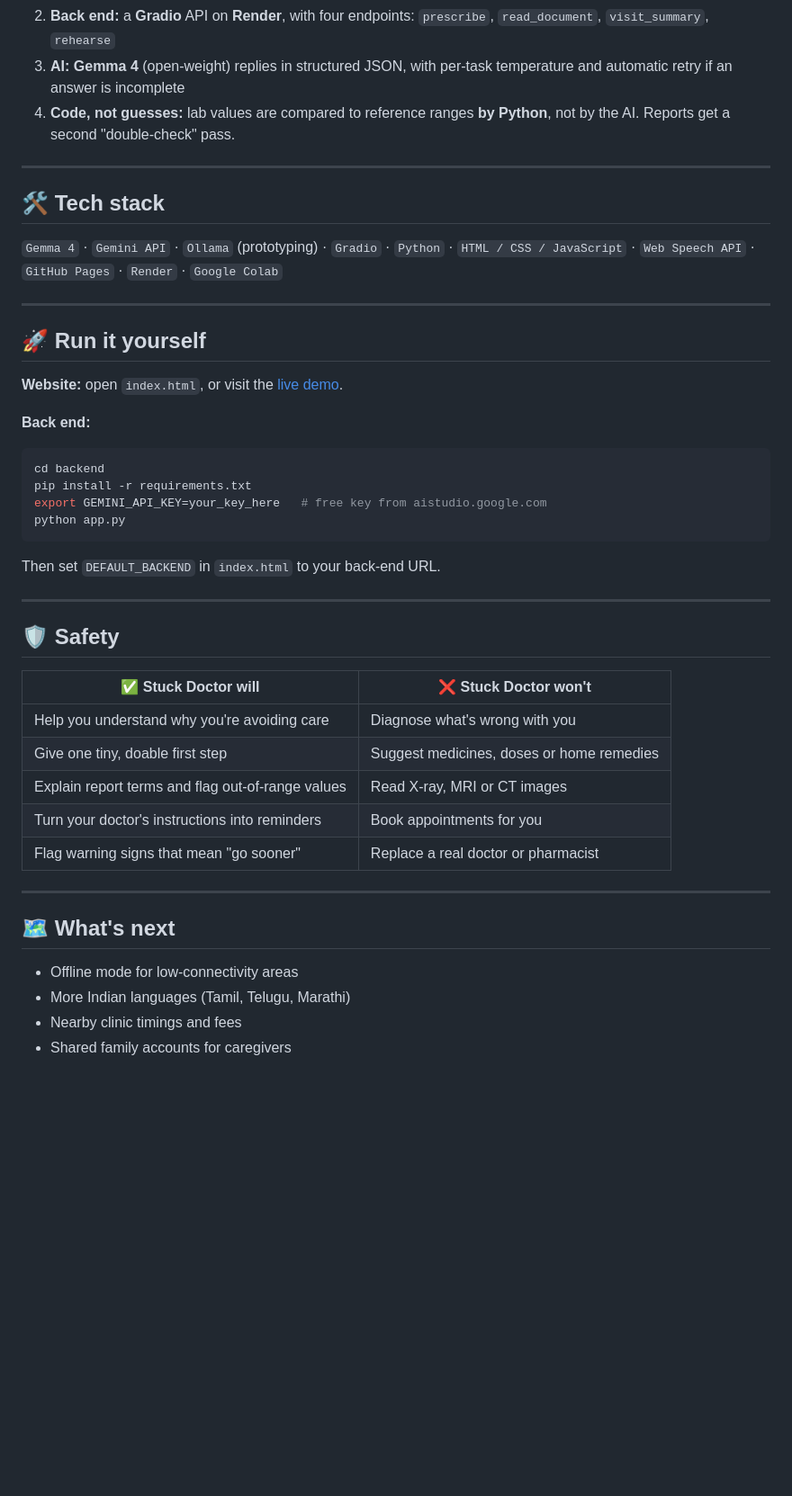
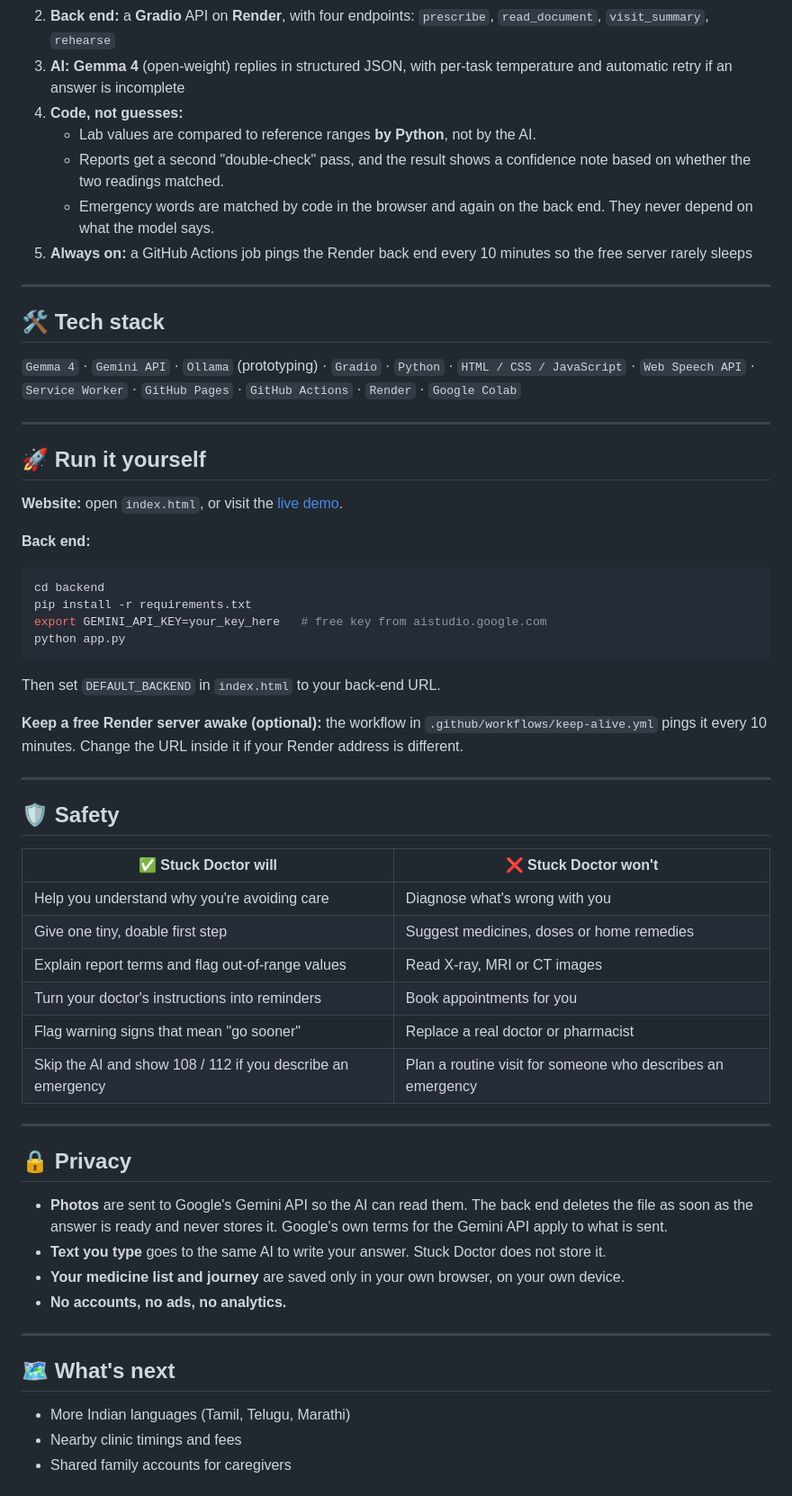
Before and after one commit to KK-Dev0/Stuck_Doctor, a Markdown page: README.md, the part around one of its changes. Shown at 90% size. GitHub-like rendering; blank space fills up the shorter version.

````diff
--- a/README.md
+++ b/README.md
@@ -63,12 +74,16 @@ buttons, reminders Maps & Calendar links
 2. **Back end:** a **Gradio** API on **Render**, with four endpoints: `prescribe`, `read_document`, `visit_summary`, `rehearse`
 3. **AI:** **Gemma 4** (open-weight) replies in structured JSON, with per-task temperature and automatic retry if an answer is incomplete
-4. **Code, not guesses:** lab values are compared to reference ranges **by Python**, not by the AI. Reports get a second "double-check" pass.
+4. **Code, not guesses:**
+   - Lab values are compared to reference ranges **by Python**, not by the AI.
+   - Reports get a second "double-check" pass, and the result shows a confidence note based on whether the two readings matched.
+   - Emergency words are matched by code in the browser and again on the back end. They never depend on what the model says.
+5. **Always on:** a GitHub Actions job pings the Render back end every 10 minutes so the free server rarely sleeps
 
 ---
 
 ## 🛠️ Tech stack
 
-`Gemma 4` · `Gemini API` · `Ollama` (prototyping) · `Gradio` · `Python` · `HTML / CSS / JavaScript` · `Web Speech API` · `GitHub Pages` · `Render` · `Google Colab`
+`Gemma 4` · `Gemini API` · `Ollama` (prototyping) · `Gradio` · `Python` · `HTML / CSS / JavaScript` · `Web Speech API` · `Service Worker` · `GitHub Pages` · `GitHub Actions` · `Render` · `Google Colab`
 
 ---
 
@@ -85,6 +100,8 @@ python app.py
 ```
 Then set `DEFAULT_BACKEND` in `index.html` to your back-end URL.
 
+**Keep a free Render server awake (optional):** the workflow in `.github/workflows/keep-alive.yml` pings it every 10 minutes. Change the URL inside it if your Render address is different.
+
 ---
 
 ## 🛡️ Safety
@@ -96,11 +113,20 @@ Then set `DEFAULT_BACKEND` in `index.html` to your back-end URL.
 | Explain report terms and flag out-of-range values | Read X-ray, MRI or CT images |
 | Turn your doctor's instructions into reminders | Book appointments for you |
 | Flag warning signs that mean "go sooner" | Replace a real doctor or pharmacist |
+| Skip the AI and show 108 / 112 if you describe an emergency | Plan a routine visit for someone who describes an emergency |
+
+---
+
+## 🔒 Privacy
+
+- **Photos** are sent to Google's Gemini API so the AI can read them. The back end deletes the file as soon as the answer is ready and never stores it. Google's own terms for the Gemini API apply to what is sent.
+- **Text you type** goes to the same AI to write your answer. Stuck Doctor does not store it.
+- **Your medicine list and journey** are saved only in your own browser, on your own device.
+- **No accounts, no ads, no analytics.**
 
 ---
 
 ## 🗺️ What's next
-- Offline mode for low-connectivity areas
 - More Indian languages (Tamil, Telugu, Marathi)
 - Nearby clinic timings and fees
 - Shared family accounts for caregivers
````
Also changed, not shown: other parts of README.md (+19 -8 lines).
